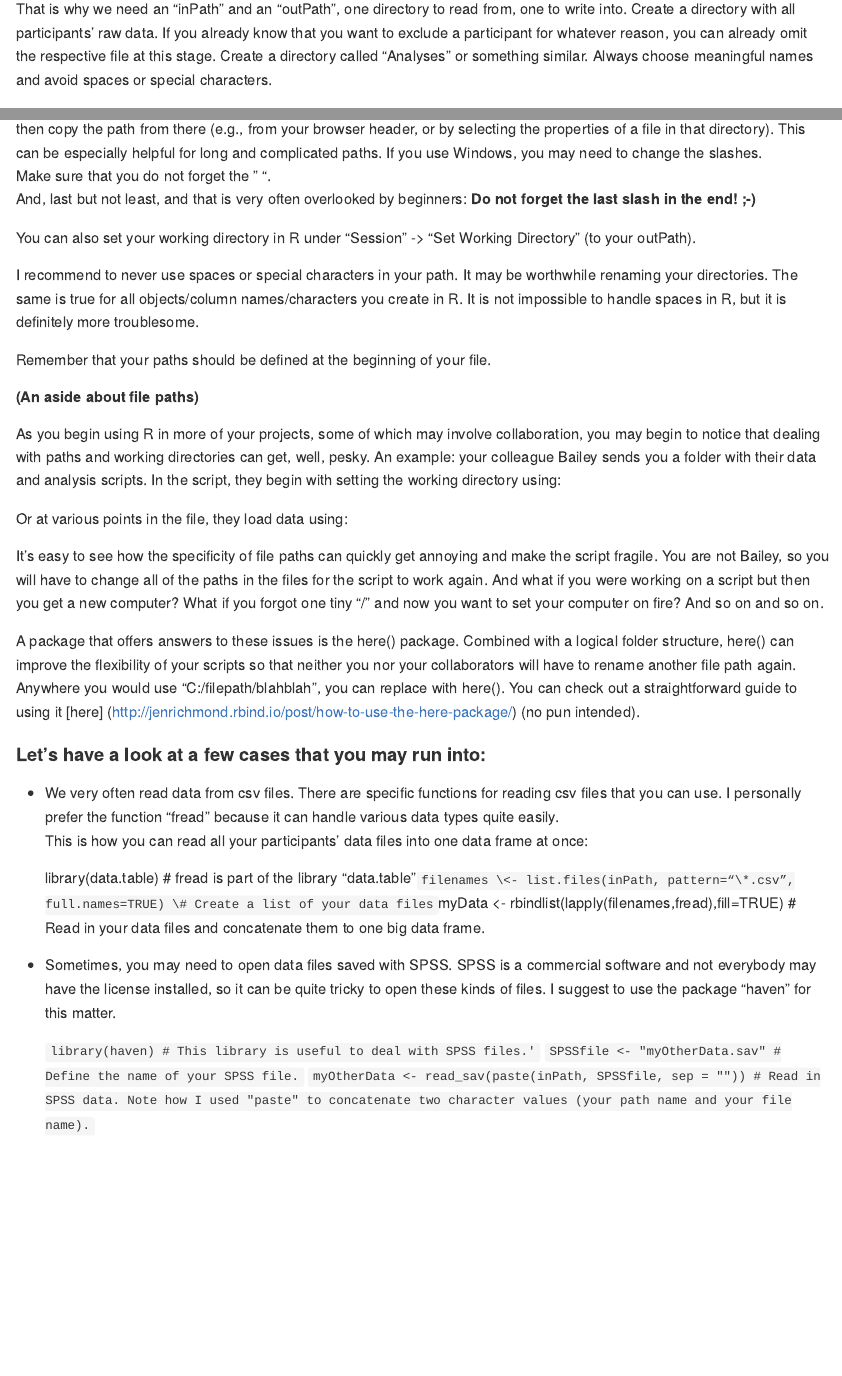
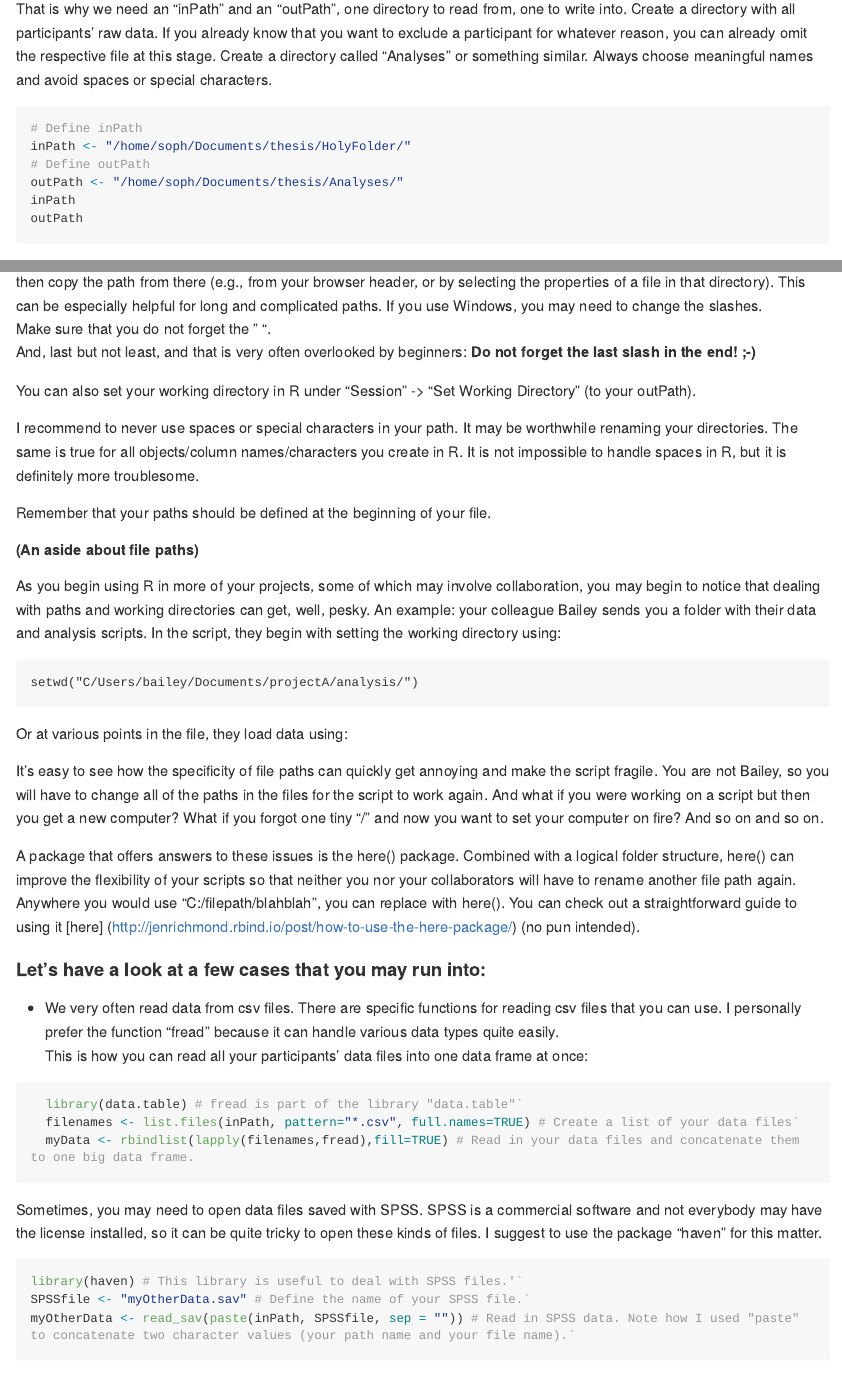
Before and after one commit to FPupillo/Intro_to_data_analysis_in_R, an R Markdown document (Intro_to_R.Rmd): the page in a window 1100 px wide, from 3070 px down, and a second part further down, joined at a grey line. Rendered offline with R 4.5, knitr and Pandoc, with nearby package versions; long lines of code are wrapped.

````diff
--- a/Intro_to_R.Rmd
+++ b/Intro_to_R.Rmd
@@ -85,7 +85,7 @@
 
 That is why we need an "inPath" and an "outPath", one directory to read from, one to write into. Create a directory with all participants' raw data. If you already know that you want to exclude a participant for whatever reason, you can already omit the respective file at this stage. Create a directory called "Analyses" or something similar. Always choose meaningful names and avoid spaces or special characters.
 
-```{r eval=FALSE, include=FALSE}
+```{r eval=FALSE, include=T}
 # Define inPath
 inPath <- "/home/soph/Documents/thesis/HolyFolder/"
 # Define outPath
@@ -108,7 +108,7 @@
 
 As you begin using R in more of your projects, some of which may involve collaboration, you may begin to notice that dealing with paths and working directories can get, well, pesky. An example: your colleague Bailey sends you a folder with their data and analysis scripts. In the script, they begin with setting the working directory using:
 
-```{undefined eval=FALSE, include=FALSE}
+```{undefined eval=FALSE, include=T}
 setwd("C/Users/bailey/Documents/projectA/analysis/")
 ```
 
@@ -126,12 +126,16 @@
 * We very often read data from csv files. There are specific functions for reading csv files that you can use. I personally prefer the function "fread" because it can handle various data types quite easily.
 This is how you can read all your participants' data files into one data frame at once:
 
+```{r eval=FALSE, include=T}
+
   library(data.table) # fread is part of the library "data.table"`
-  `filenames <- list.files(inPath, pattern="*.csv", full.names=TRUE) # Create a list of your data files`
-  `myData <- rbindlist(lapply(filenames,fread),fill=TRUE) # Read in your data files and concatenate them to one big data frame.
+  filenames <- list.files(inPath, pattern="*.csv", full.names=TRUE) # Create a list of your data files`
+  myData <- rbindlist(lapply(filenames,fread),fill=TRUE) # Read in your data files and concatenate them to one big data frame.
+```
 
-* Sometimes, you may need to open data files saved with SPSS. SPSS is a commercial software and not everybody may have the license installed, so it can be quite tricky to open these kinds of files. I suggest to use the package "haven" for this matter.
+Sometimes, you may need to open data files saved with SPSS. SPSS is a commercial software and not everybody may have the license installed, so it can be quite tricky to open these kinds of files. I suggest to use the package "haven" for this matter.
 
-  `library(haven) # This library is useful to deal with SPSS files.'`
-  `SPSSfile <- "myOtherData.sav" # Define the name of your SPSS file.`
-  `myOtherData <- read_sav(paste(inPath, SPSSfile, sep = "")) # Read in SPSS data. Note how I used "paste" to concatenate two character values (your path name and your file name).`
+```{r, eval=F}
+library(haven) # This library is useful to deal with SPSS files.'`
+SPSSfile <- "myOtherData.sav" # Define the name of your SPSS file.`
+myOtherData <- read_sav(paste(inPath, SPSSfile, sep = "")) # Read in SPSS data. Note how I used "paste" to concatenate two character values (your path name and your file name).`
````
Also changed, not shown: Intro_to_R.md, README.md (added), Intro_to_R.Rmd (20 more changed lines), 11 other files.
